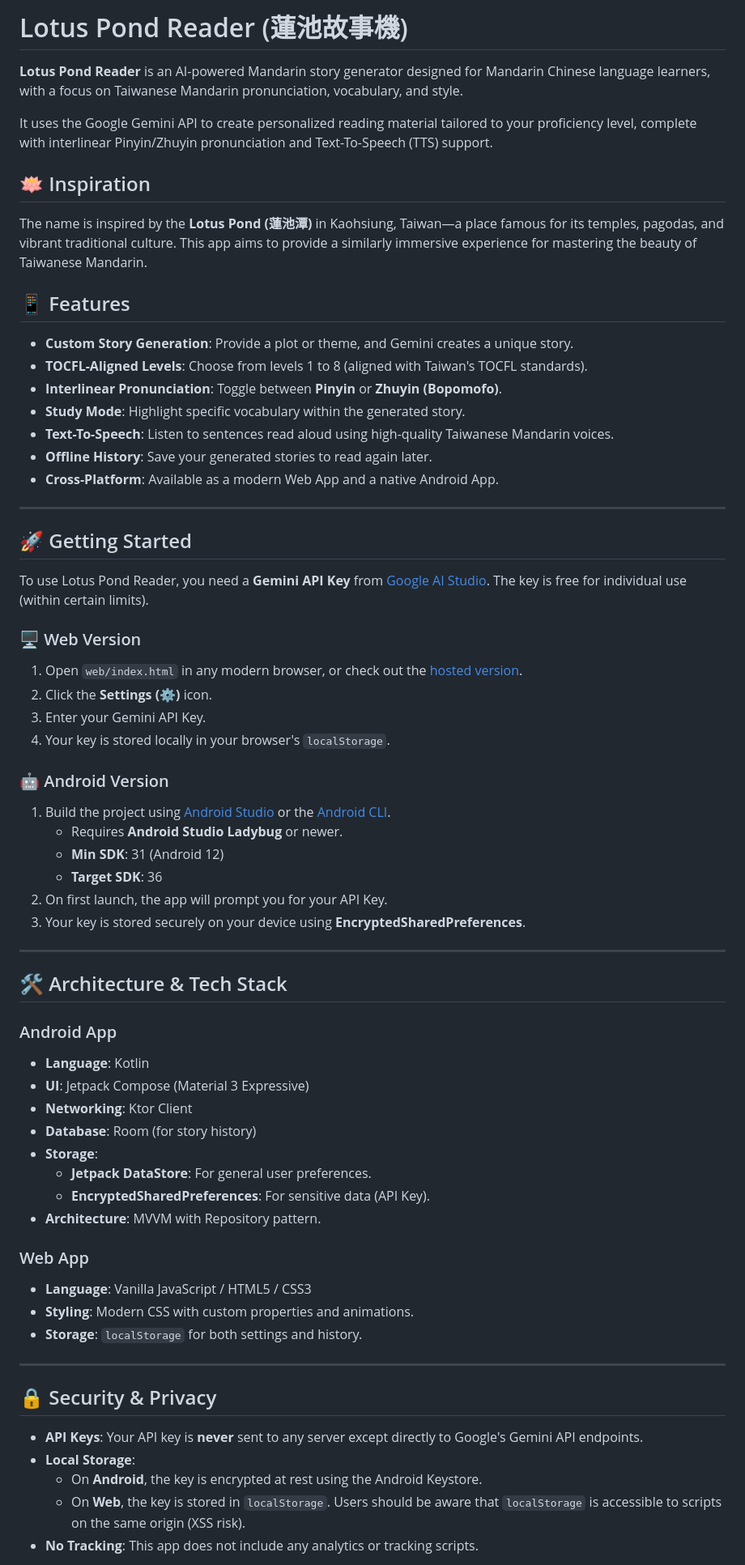
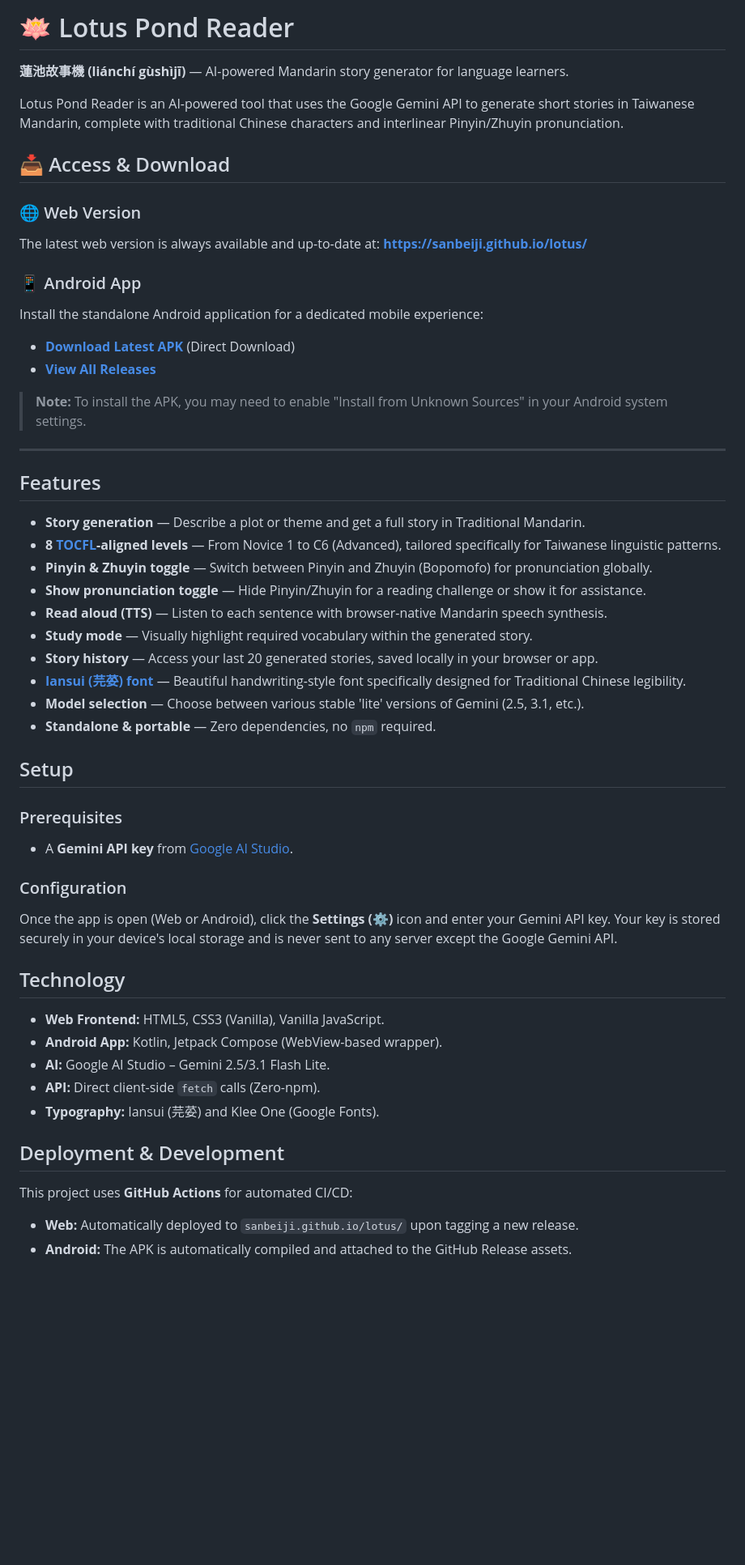
Before and after one commit to sanbeiji/lotus-pond, a Markdown page: README.md, the part around one of its changes. Shown at 81% size. Drawn GitHub-style; blank space fills up the shorter version.

Commit message:
docs: consolidate project documentation into root README and remove redundant web README

```diff
--- a/README.md
+++ b/README.md
@@ -1,69 +1,58 @@
-# Lotus Pond Reader (蓮池故事機)
+# 🪷 Lotus Pond Reader
 
-**Lotus Pond Reader** is an AI-powered Mandarin story generator designed for Mandarin Chinese language learners, with a focus on Taiwanese Mandarin pronunciation, vocabulary, and style.
+**蓮池故事機 (liánchí gùshìjī)** — AI-powered Mandarin story generator for language learners.
 
-It uses the Google Gemini API to create personalized reading material tailored to your proficiency level, complete with interlinear Pinyin/Zhuyin pronunciation and Text-To-Speech (TTS) support.
+Lotus Pond Reader is an AI-powered tool that uses the Google Gemini API to generate short stories in Taiwanese Mandarin, complete with traditional Chinese characters and interlinear Pinyin/Zhuyin pronunciation.
 
-## 🪷 Inspiration
+## 📥 Access & Download
 
-The name is inspired by the **Lotus Pond (蓮池潭)** in Kaohsiung, Taiwan—a place famous for its temples, pagodas, and vibrant traditional culture. This app aims to provide a similarly immersive experience for mastering the beauty of Taiwanese Mandarin.
+### 🌐 Web Version
+The latest web version is always available and up-to-date at:
+**[https://sanbeiji.github.io/lotus/](https://sanbeiji.github.io/lotus/)**
 
-## 📱 Features
+### 📱 Android App
+Install the standalone Android application for a dedicated mobile experience:
+* **[Download Latest APK](https://github.com/sanbeiji/lotus-pond/releases/latest/download/app-debug.apk)** (Direct Download)
+* **[View All Releases](https://github.com/sanbeiji/lotus-pond/releases/latest)**
 
-- **Custom Story Generation**: Provide a plot or theme, and Gemini creates a unique story.
-- **TOCFL-Aligned Levels**: Choose from levels 1 to 8 (aligned with Taiwan's TOCFL standards).
-- **Interlinear Pronunciation**: Toggle between **Pinyin** or **Zhuyin (Bopomofo)**.
-- **Study Mode**: Highlight specific vocabulary within the generated story.
-- **Text-To-Speech**: Listen to sentences read aloud using high-quality Taiwanese Mandarin voices.
-- **Offline History**: Save your generated stories to read again later.
-- **Cross-Platform**: Available as a modern Web App and a native Android App.
+> **Note:** To install the APK, you may need to enable "Install from Unknown Sources" in your Android system settings.
 
 ---
 
-## 🚀 Getting Started
+## Features
 
-To use Lotus Pond Reader, you need a **Gemini API Key** from [Google AI Studio](https://aistudio.google.com/app/apikey). The key is free for individual use (within certain limits).
+- **Story generation** — Describe a plot or theme and get a full story in Traditional Mandarin.
+- **8 [TOCFL](https://en.wikipedia.org/wiki/Test_of_Chinese_as_a_Foreign_Language)-aligned levels** — From Novice 1 to C6 (Advanced), tailored specifically for Taiwanese linguistic patterns.
+- **Pinyin & Zhuyin toggle** — Switch between Pinyin and Zhuyin (Bopomofo) for pronunciation globally.
+- **Show pronunciation toggle** — Hide Pinyin/Zhuyin for a reading challenge or show it for assistance.
+- **Read aloud (TTS)** — Listen to each sentence with browser-native Mandarin speech synthesis.
+- **Study mode** — Visually highlight required vocabulary within the generated story.
+- **Story history** — Access your last 20 generated stories, saved locally in your browser or app.
+- **[Iansui (芫荽) font](https://fonts.google.com/specimen/Iansui)** — Beautiful handwriting-style font specifically designed for Traditional Chinese legibility.
+- **Model selection** — Choose between various stable 'lite' versions of Gemini (2.5, 3.1, etc.).
+- **Standalone & portable** — Zero dependencies, no `npm` required.
 
-### 🖥️ Web Version
-1. Open `web/index.html` in any modern browser, or check out the [hosted version](https://sanbeiji.com/lotus).
-2. Click the **Settings (⚙️)** icon.
-3. Enter your Gemini API Key.
-4. Your key is stored locally in your browser's `localStorage`.
+## Setup
 
-### 🤖 Android Version
-1. Build the project using [Android Studio](https://developer.android.com/studio) or the [Android CLI](https://developer.android.com/tools/agents).
-    - Requires **Android Studio Ladybug** or newer.
-    - **Min SDK**: 31 (Android 12)
-    - **Target SDK**: 36
-2. On first launch, the app will prompt you for your API Key.
-3. Your key is stored securely on your device using **EncryptedSharedPreferences**.
+### Prerequisites
 
----
+- A **Gemini API key** from [Google AI Studio](https://aistudio.google.com/).
 
-## 🛠️ Architecture & Tech Stack
+### Configuration
 
-### Android App
-- **Language**: Kotlin
-- **UI**: Jetpack Compose (Material 3 Expressive)
-- **Networking**: Ktor Client
-- **Database**: Room (for story history)
-- **Storage**:
-    - **Jetpack DataStore**: For general user preferences.
-    - **EncryptedSharedPreferences**: For sensitive data (API Key).
-- **Architecture**: MVVM with Repository pattern.
+Once the app is open (Web or Android), click the **Settings (⚙️)** icon and enter your Gemini API key. Your key is stored securely in your device's local storage and is never sent to any server except the Google Gemini API.
 
-### Web App
-- **Language**: Vanilla JavaScript / HTML5 / CSS3
-- **Styling**: Modern CSS with custom properties and animations.
-- **Storage**: `localStorage` for both settings and history.
+## Technology
 
----
+- **Web Frontend:** HTML5, CSS3 (Vanilla), Vanilla JavaScript.
+- **Android App:** Kotlin, Jetpack Compose (WebView-based wrapper).
+- **AI:** Google AI Studio – Gemini 2.5/3.1 Flash Lite.
+- **API:** Direct client-side `fetch` calls (Zero-npm).
+- **Typography:** Iansui (芫荽) and Klee One (Google Fonts).
 
-## 🔒 Security & Privacy
+## Deployment & Development
 
-- **API Keys**: Your API key is **never** sent to any server except directly to Google's Gemini API endpoints.
-- **Local Storage**:
-    - On **Android**, the key is encrypted at rest using the Android Keystore.
-    - On **Web**, the key is stored in `localStorage`. Users should be aware that `localStorage` is accessible to scripts on the same origin (XSS risk).
-- **No Tracking**: This app does not include any analytics or tracking scripts.
+This project uses **GitHub Actions** for automated CI/CD:
+- **Web:** Automatically deployed to `sanbeiji.github.io/lotus/` upon tagging a new release.
+- **Android:** The APK is automatically compiled and attached to the GitHub Release assets.
 
```
Also changed, not shown: other parts of README.md (+1 -14 lines), web/README.md (deleted, +0 -59 lines).
